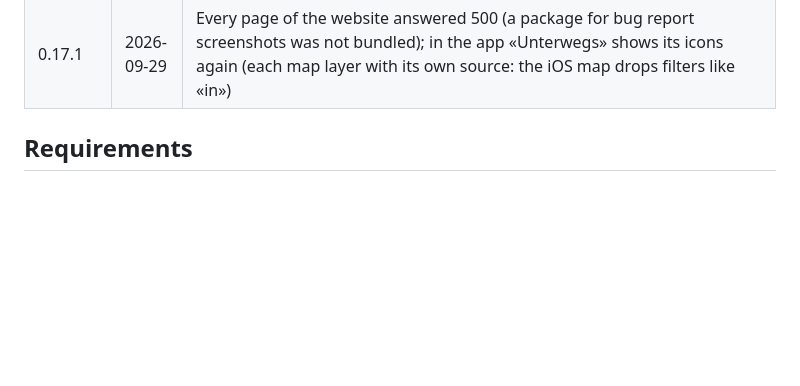
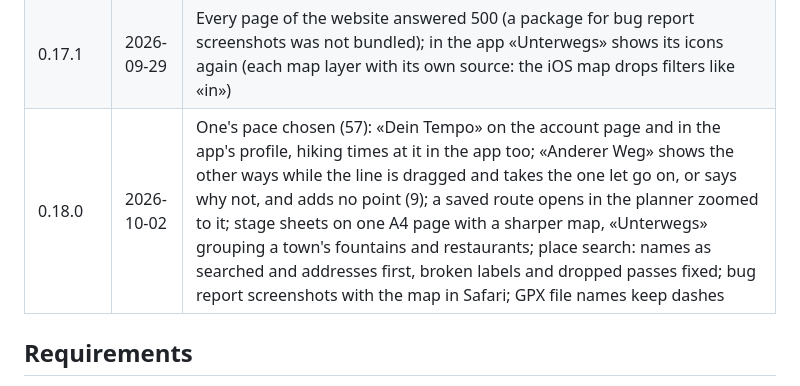
Before and after one commit to tellbow/alvyo, a Markdown page: docs/plan.md, the part around the change. GitHub-like rendering; blank space fills up the shorter version.

Commit message:
docs: release 0.18.0
Co-Authored-By: Claude Opus 5.5 <noreply@anthropic.com>

```diff
--- a/docs/plan.md
+++ b/docs/plan.md
@@ -58,6 +58,7 @@ A `v*` tag builds the images; Flux deploys them
 | 0.16.0 | 2026-09-28 | Weather (32): MeteoSwiss's forecast at a route's start, highest point and end for a day chosen, and at each stage's highest point for its planned day; closures and shooting (33): closed trails and the army's shooting areas along routes, journeys and lines being planned; along the way (34): summits, viewpoints, waterfalls, water and shelters, a map layer «Unterwegs» and the list along a route; stage sheets (35): «Blatt zum Drucken» for routes and stages, A4 with map, profile, numbers, places, weather and connections; 3D (36): the terrain on the website's maps; how to get there (37): the way there and back for routes as for journeys, from a home or anywhere |
 | 0.17.0 | 2026-09-29 | Travel only where a journey starts and ends (39); in the app: adding and planning stages (38), a journey's map (40), map layers and base maps (42, 43), changing a route on the map (49), inviting to collections (46); bug reports with a screenshot as GitHub issues (41); links into the app (45); along the way in more kinds, with icons, also on a route's map (47, 48, 56); closures and protected areas on request (50, 51); weather with MeteoSwiss's symbols and for any date, with the climate normals (52, 53); people who come along (55) and reminders before a journey (54) |
 | 0.17.1 | 2026-09-29 | Every page of the website answered 500 (a package for bug report screenshots was not bundled); in the app «Unterwegs» shows its icons again (each map layer with its own source: the iOS map drops filters like «in») |
+| 0.18.0 | 2026-10-02 | One's pace chosen (57): «Dein Tempo» on the account page and in the app's profile, hiking times at it in the app too; «Anderer Weg» shows the other ways while the line is dragged and takes the one let go on, or says why not, and adds no point (9); a saved route opens in the planner zoomed to it; stage sheets on one A4 page with a sharper map, «Unterwegs» grouping a town's fountains and restaurants; place search: names as searched and addresses first, broken labels and dropped passes fixed; bug report screenshots with the map in Safari; GPX file names keep dashes |
 
 ## Requirements
 
```
